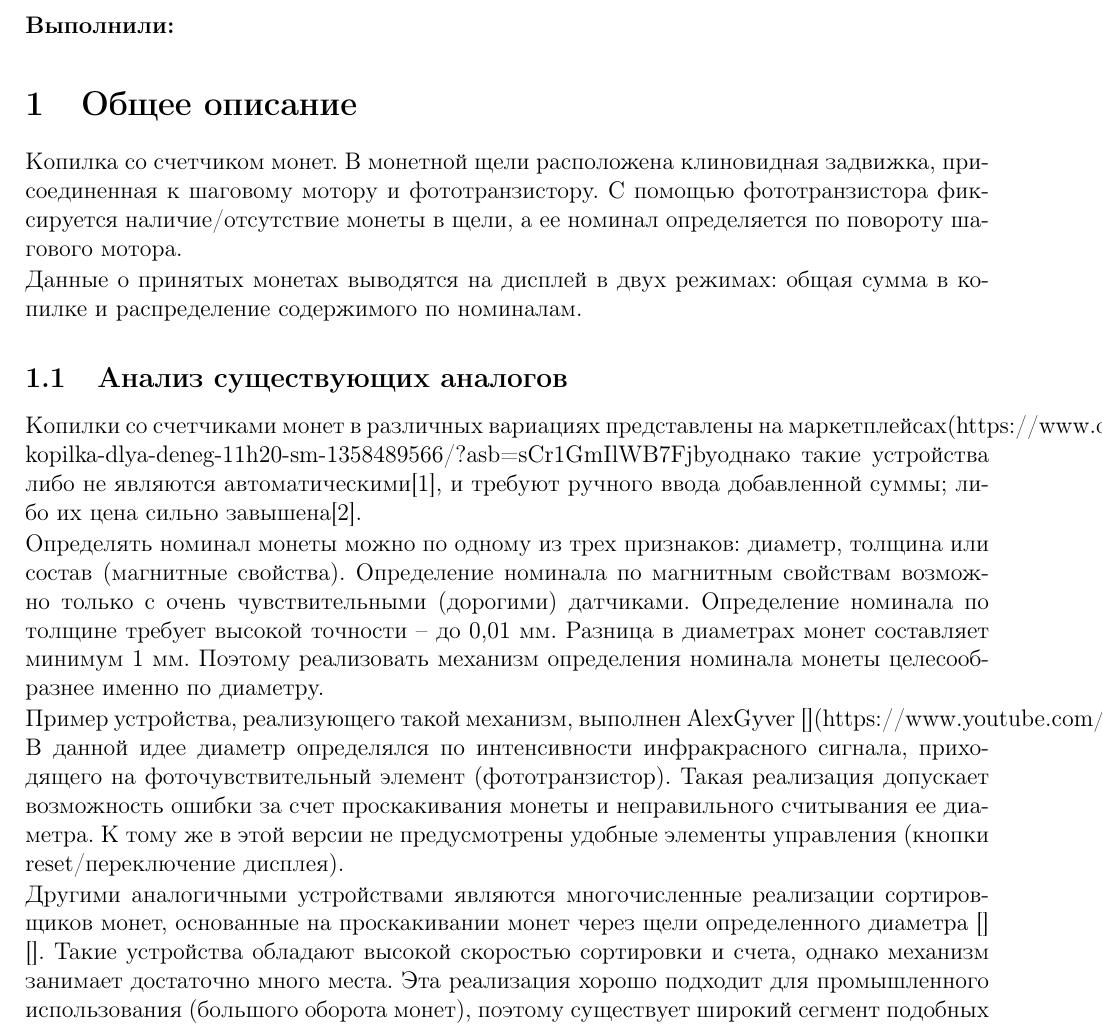
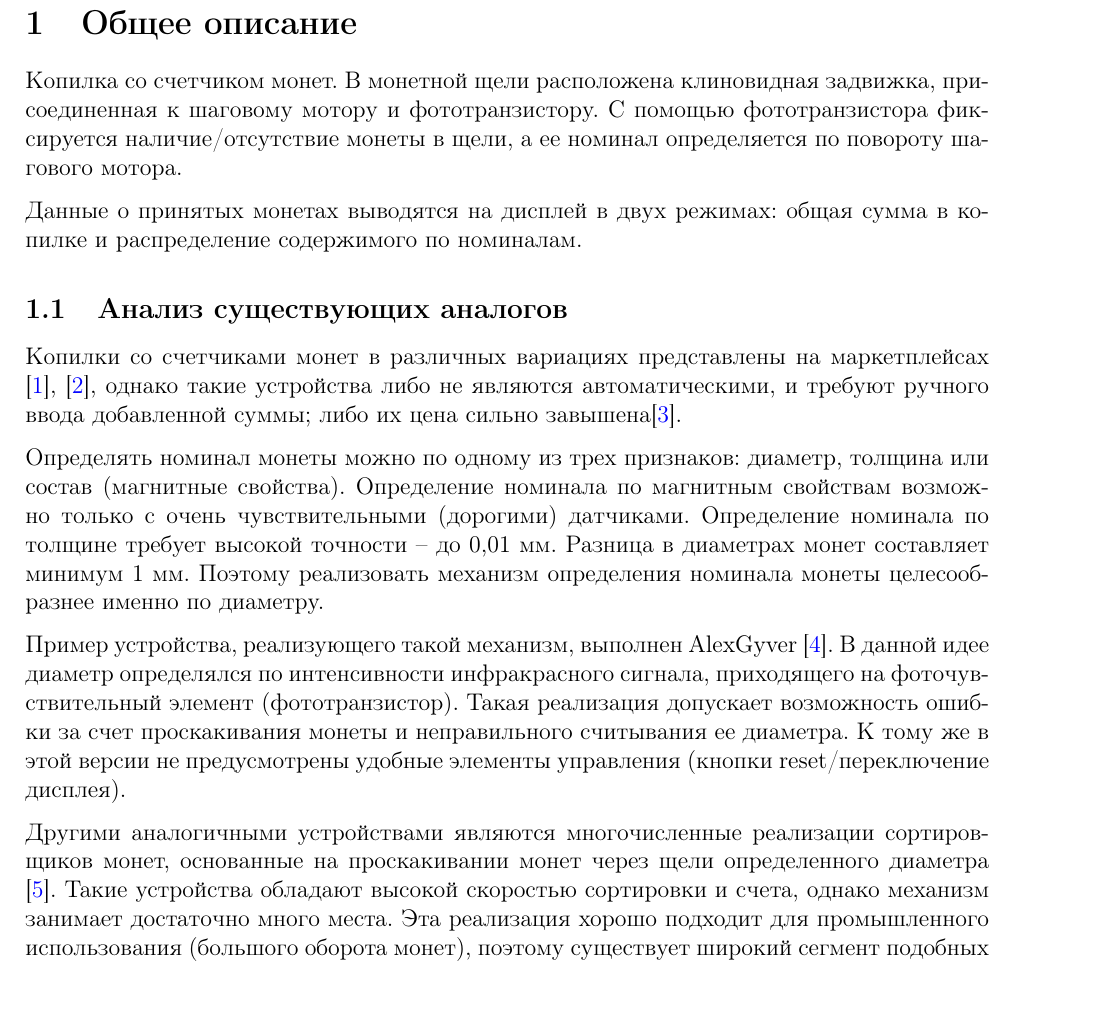
Before and after one commit to Sofia-Sukhova/MoneyBox, a LaTeX document (Tex/lab.tex, which reads Tex/intro.tex): part of page 2 of 9, cut at the place of the change. Compiled offline with pdfLaTeX.

Commit message:
remove tex's tresh, reorganize tex, add couple pic

```diff
--- a/Tex/intro.tex
+++ b/Tex/intro.tex
@@ -1,22 +1,22 @@
-\textbf{Выполнили:}
-
-
-
 \section {Общее описание}
 
 Копилка со счетчиком монет. В монетной щели расположена клиновидная задвижка, присоединенная к шаговому мотору и фототранзистору. С помощью фототранзистора фиксируется наличие/отсутствие монеты в щели, а ее номинал определяется по повороту шагового мотора.
+\par\medskip
 
 Данные о принятых монетах выводятся на дисплей в двух режимах: общая сумма в копилке и распределение содержимого по номиналам.
 
 \subsection {Анализ существующих аналогов}
 
-Копилки со счетчиками монет в различных вариациях представлены на маркетплейсах(https://www.ozon.ru/product/yilijukj-kopilka-dlya-deneg-11h20-sm-1358489566/?asb=sCr1GmIlWB7Fjby%252BPYnWUNFeAjvdIw5ordlD0iRvbOM%253D&asb2=sn4m9gpYWZy_EEZH7OfMzDGoCOjFWmDehfvE83sshNuqVbbHLKnkaqdBme_UnwQL9zPGT5WB-Cli3HsA9FpOcg&avtc=1&avte=2&avts=1717862839&keywords=копилка+счетчик), https://aliexpress.ru/item/1005002928697666.html?sku_id=12000028995331515&spm=a2g2w.productlist.search_results.1.5d644f98Nvin2D,
-однако такие устройства либо не являются автоматическими[1], и требуют ручного ввода добавленной суммы; либо их цена сильно завышена[2].
+Копилки со счетчиками монет в различных вариациях представлены на маркетплейсах [\href{https://www.ozon.ru/product/yilijukj-kopilka-dlya-deneg-11h20-sm-1358489566/?asb=sCr1GmIlWB7Fjby%252BPYnWUNFeAjvdIw5ordlD0iRvbOM%253D&asb2=sn4m9gpYWZy_EEZH7OfMzDGoCOjFWmDehfvE83sshNuqVbbHLKnkaqdBme_UnwQL9zPGT5WB-Cli3HsA9FpOcg&avtc=1&avte=2&avts=1717862839&keywords=копилка+счетчик}{1}], [\href{https://aliexpress.ru/item/1005002928697666.html?sku_id=12000028995331515&spm=a2g2w.productlist.search_results.1.5d644f98Nvin2D}{2}], однако такие устройства либо не являются автоматическими, и требуют ручного ввода добавленной суммы; либо их цена сильно завышена[\href{https://www.ozon.ru/product/schetchik-i-sortirovshchik-monet-cassida-coinmax-1324388430/?asb=FCEZ8bYDzfLDlR1hbPXsPN7zg5D8DCyINZKx%252ByUJkgQ%253D&asb2=pFy0DP03AN1Um2JNqhlwAfVK8Tqf4HIHittgnkgxfxYFRn3HUd_mHS4O0_9rIrPfWd8S0KDwvHJyzVXS0PcbQw&avtc=1&avte=2&avts=1718018978&keywords=cassida+%D0%BC%D0%BE%D0%BD%D0%B5%D1%82%D1%8B}{3}].
+\par\medskip
 
 Определять номинал монеты можно по одному из трех признаков: диаметр, толщина или состав (магнитные свойства). Определение номинала по магнитным свойствам возможно только с очень чувствительными (дорогими) датчиками. Определение номинала по толщине требует высокой точности -- до 0,01 мм. Разница в диаметрах монет составляет минимум 1 мм. Поэтому реализовать механизм определения номинала монеты целесообразнее именно по диаметру.
+\par\medskip
 
-Пример устройства, реализующего такой механизм, выполнен AlexGyver [](https://www.youtube.com/watch?v=lH4qfGlK2Qk). В данной идее диаметр определялся по интенсивности инфракрасного сигнала, приходящего на фоточувствительный элемент (фототранзистор).  Такая реализация допускает возможность ошибки за счет проскакивания монеты и неправильного считывания ее диаметра. К тому же в этой версии не предусмотрены удобные элементы управления (кнопки reset/переключение дисплея).
+Пример устройства, реализующего такой механизм, выполнен AlexGyver [\href{https://www.youtube.com/watch?v=lH4qfGlK2Qk}{4}]. В данной идее диаметр определялся по интенсивности инфракрасного сигнала, приходящего на фоточувствительный элемент (фототранзистор).  Такая реализация допускает возможность ошибки за счет проскакивания монеты и неправильного считывания ее диаметра. К тому же в этой версии не предусмотрены удобные элементы управления (кнопки reset/переключение дисплея).
+\par\medskip
 
-Другими аналогичными устройствами являются многочисленные реализации сортировщиков монет, основанные на проскакивании монет через щели определенного диаметра [] []. Такие устройства обладают высокой скоростью сортировки и счета, однако механизм занимает достаточно много места. Эта реализация хорошо подходит для промышленного использования (большого оборота монет), поэтому существует широкий сегмент подобных устройств, обладающих высокой надежностью и, соответственно, высокой ценой.
+Другими аналогичными устройствами являются многочисленные реализации сортировщиков монет, основанные на проскакивании монет через щели определенного диаметра [\href{https://www.youtube.com/watch?v=u0fAAhLuL24&ab_channel=KryzerChannel}{5}]. Такие устройства обладают высокой скоростью сортировки и счета, однако механизм занимает достаточно много места. Эта реализация хорошо подходит для промышленного использования (большого оборота монет), поэтому существует широкий сегмент подобных устройств, обладающих высокой надежностью и, соответственно, высокой ценой.
+\par\medskip
 
 Таким образом, наше устройство выделяется на фоне существующих непромышленных аналогов автоматической и надежной работой, что делает его удобным в использовании.
```
Also changed, not shown: Tex/lab.tex (+1 -0 lines), Tex/links.tex (added, +1 -0 lines), Tex/project.tex (+6 -8 lines), Tex/result.tex (+0 -2 lines), Tex/lab.pdf, Tex/mechan.jpg (added), Tex/proto.jpg (added), 8 other files.
